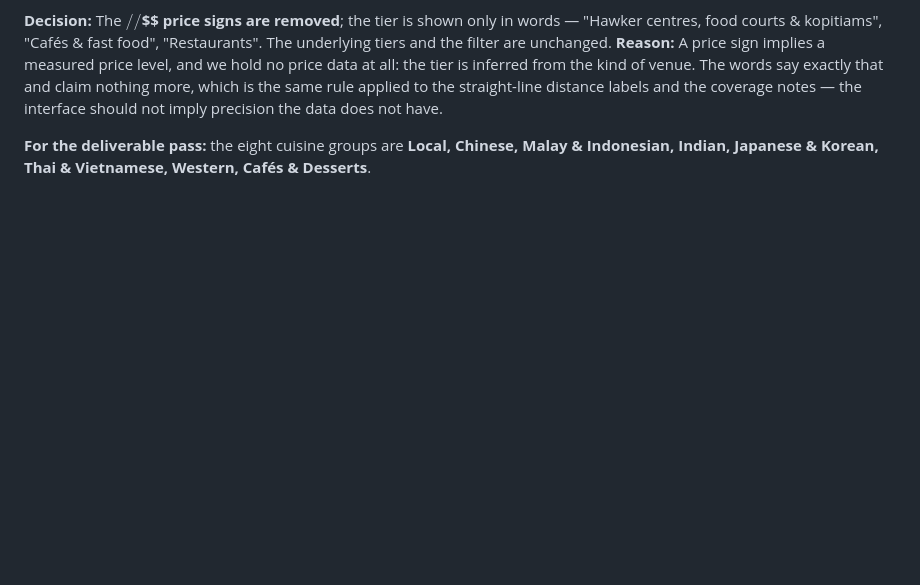
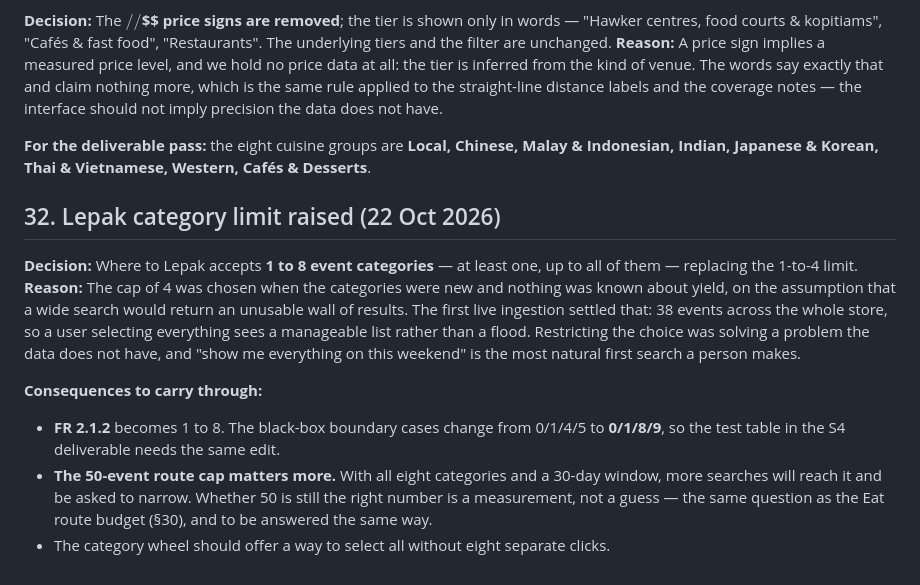
Before and after one commit to sarthaksinha2201/SC2006_SoftwareEngineering_Project, a Markdown page: DECISIONS.md, the part around the change. GitHub-like rendering; blank space fills up the shorter version.

Commit message:
Raise the Lepak category limit from 4 to all 8
The cap of 4 assumed a wide search would flood the page; the first live
ingestion showed 38 events in the whole store, so it was solving a problem
the data does not have. FR 2.1.2 and the black-box boundaries change to
0/1/8/9, and the 50-event route cap now matters more.

Co-Authored-By: Claude Opus 5 <noreply@anthropic.com>

```diff
--- a/DECISIONS.md
+++ b/DECISIONS.md
@@ -864,3 +864,14 @@ Researched after §25a concluded the feature would ship with no quality signal.
 **Reason:** A price sign implies a measured price level, and we hold no price data at all: the tier is inferred from the kind of venue. The words say exactly that and claim nothing more, which is the same rule applied to the straight-line distance labels and the coverage notes — the interface should not imply precision the data does not have.
 
 **For the deliverable pass:** the eight cuisine groups are **Local, Chinese, Malay & Indonesian, Indian, Japanese & Korean, Thai & Vietnamese, Western, Cafés & Desserts**.
+
+
+## 32. Lepak category limit raised (22 Oct 2026)
+
+**Decision:** Where to Lepak accepts **1 to 8 event categories** — at least one, up to all of them — replacing the 1-to-4 limit.
+**Reason:** The cap of 4 was chosen when the categories were new and nothing was known about yield, on the assumption that a wide search would return an unusable wall of results. The first live ingestion settled that: 38 events across the whole store, so a user selecting everything sees a manageable list rather than a flood. Restricting the choice was solving a problem the data does not have, and "show me everything on this weekend" is the most natural first search a person makes.
+
+**Consequences to carry through:**
+- **FR 2.1.2** becomes 1 to 8. The black-box boundary cases change from 0/1/4/5 to **0/1/8/9**, so the test table in the S4 deliverable needs the same edit.
+- **The 50-event route cap matters more.** With all eight categories and a 30-day window, more searches will reach it and be asked to narrow. Whether 50 is still the right number is a measurement, not a guess — the same question as the Eat route budget (§30), and to be answered the same way.
+- The category wheel should offer a way to select all without eight separate clicks.
```
